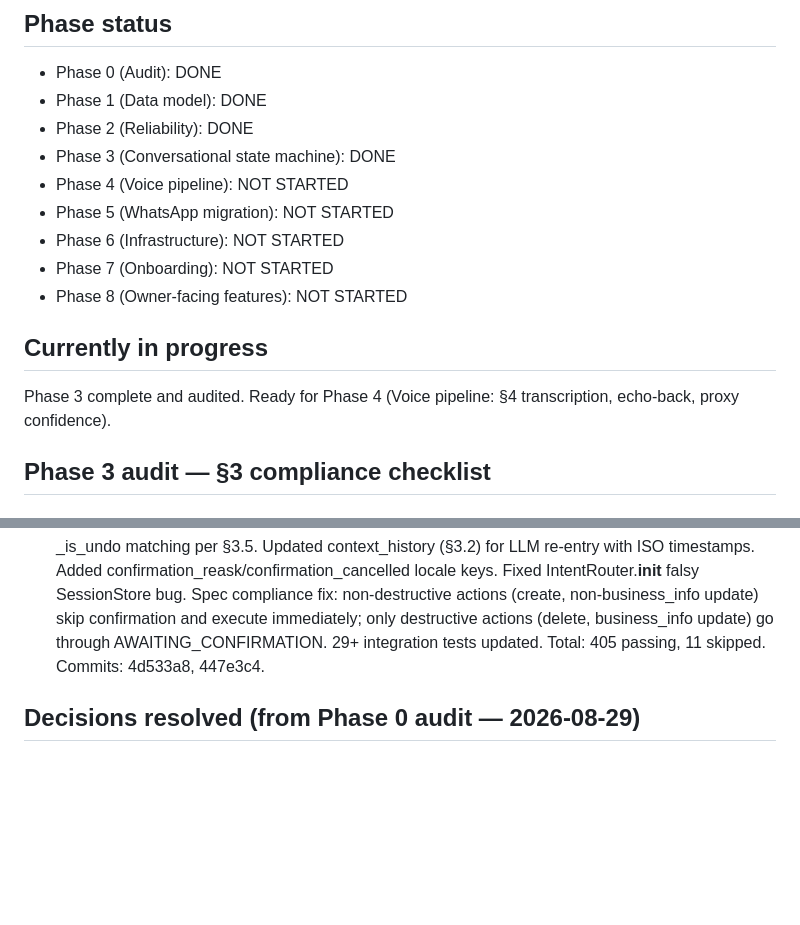
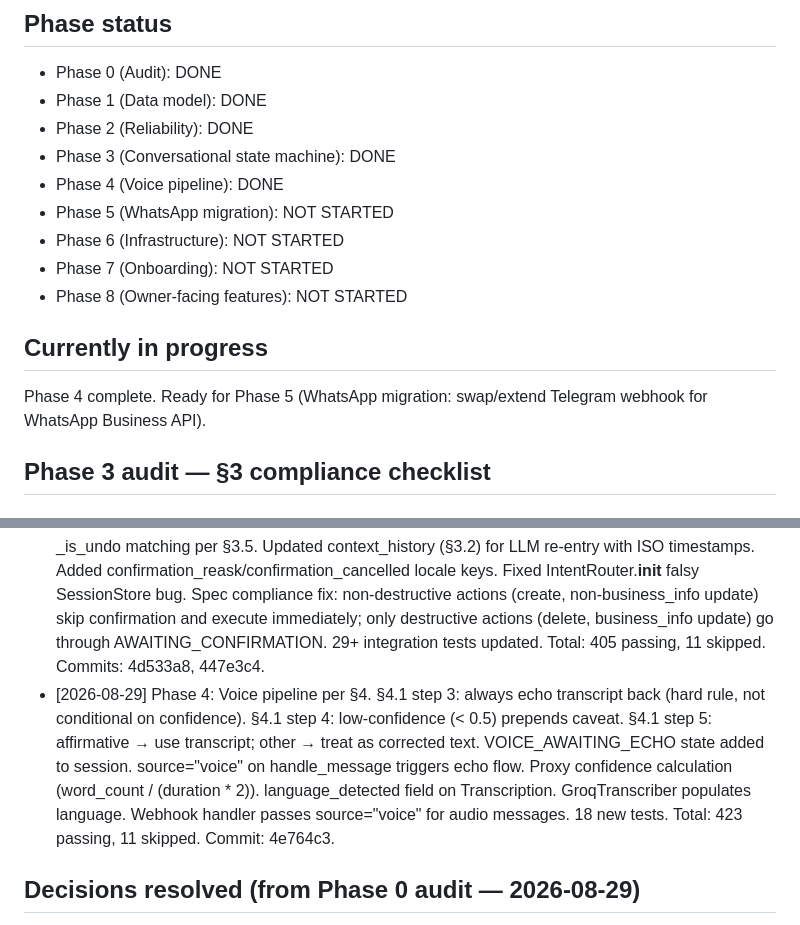
Before and after one commit to JEThelper2/WP-Bot, a Markdown page: PROGRESS.md, 2 parts joined by grey strips. Rendered like a GitHub page; blank space fills up the shorter version.

Commit message:
docs: update progress through Phase 4 completion

```diff
--- a/PROGRESS.md
+++ b/PROGRESS.md
@@ -7,14 +7,14 @@ Last updated: 2026-08-29
 - Phase 1 (Data model): DONE
 - Phase 2 (Reliability): DONE
 - Phase 3 (Conversational state machine): DONE
-- Phase 4 (Voice pipeline): NOT STARTED
+- Phase 4 (Voice pipeline): DONE
 - Phase 5 (WhatsApp migration): NOT STARTED
 - Phase 6 (Infrastructure): NOT STARTED
 - Phase 7 (Onboarding): NOT STARTED
 - Phase 8 (Owner-facing features): NOT STARTED
 
 ## Currently in progress
-Phase 3 complete and audited. Ready for Phase 4 (Voice pipeline: §4 transcription, echo-back, proxy confidence).
+Phase 4 complete. Ready for Phase 5 (WhatsApp migration: swap/extend Telegram webhook for WhatsApp Business API).
 
 ## Phase 3 audit — §3 compliance checklist
 
@@ -80,6 +80,7 @@ Phase 3 complete and audited. Ready for Phase 4 (Voice pipeline: §4 transcripti
 - [2026-08-29] Phase 1: Created 5 new data model tables per §1. Track A: tenants (§1.1), conversation_sessions (§1.2), processed_messages (§1.4), rate_limit_buckets (§1.5). Track B: action_log (§1.3) with InMemoryActionLog and SQLiteActionLog. 33 new tests. Total: 347 passing, 11 skipped. Commit: 2a2aacc.
 - [2026-08-29] Phase 2: Wired §6 reliability into request pipeline. New reliability.py: IdempotencyChecker (§6.1 processed_messages), DBRateLimiter (§6.2 rate_limit_buckets), CircuitBreaker (§6.3 retry+backoff+tenant status). Error code mapping (§17) with owner-facing messages. Circuit breaker wraps Track B calls in routing.py (submit_intent, undo). Webhook handler uses DB-backed idempotency+rate limiting when tenant exists, falls back to legacy mode. 32 new tests. Total: 379 passing, 11 skipped. Commit: 2f69812.
 - [2026-08-29] Phase 3: Conversational state machine per §3. Four states (IDLE, AWAITING_CLARIFICATION, AWAITING_CONFIRMATION, EXECUTING). Replaced escalate with unclear → AWAITING_CLARIFICATION (§3.4 templates). Tightened _is_yes/_is_no to exact spec word sets (§3.3). Added re-ask logic: first ambiguous reply re-asks, second cancels (§3.3). Added _is_undo matching per §3.5. Updated context_history (§3.2) for LLM re-entry with ISO timestamps. Added confirmation_reask/confirmation_cancelled locale keys. Fixed IntentRouter.__init__ falsy SessionStore bug. Spec compliance fix: non-destructive actions (create, non-business_info update) skip confirmation and execute immediately; only destructive actions (delete, business_info update) go through AWAITING_CONFIRMATION. 29+ integration tests updated. Total: 405 passing, 11 skipped. Commits: 4d533a8, 447e3c4.
+- [2026-08-29] Phase 4: Voice pipeline per §4. §4.1 step 3: always echo transcript back (hard rule, not conditional on confidence). §4.1 step 4: low-confidence (< 0.5) prepends caveat. §4.1 step 5: affirmative → use transcript; other → treat as corrected text. VOICE_AWAITING_ECHO state added to session. source="voice" on handle_message triggers echo flow. Proxy confidence calculation (word_count / (duration * 2)). language_detected field on Transcription. GroqTranscriber populates language. Webhook handler passes source="voice" for audio messages. 18 new tests. Total: 423 passing, 11 skipped. Commit: 4e764c3.
 
 ## Decisions resolved (from Phase 0 audit — 2026-08-29)
 1. **Content architecture (§13)**: Build against standard posts + categories (what exists in sandbox). Content-storage layer is swappable — no ACF dependency.
```
Also changed, not shown: BUILD_REPORT.md (+4 -3 lines).
